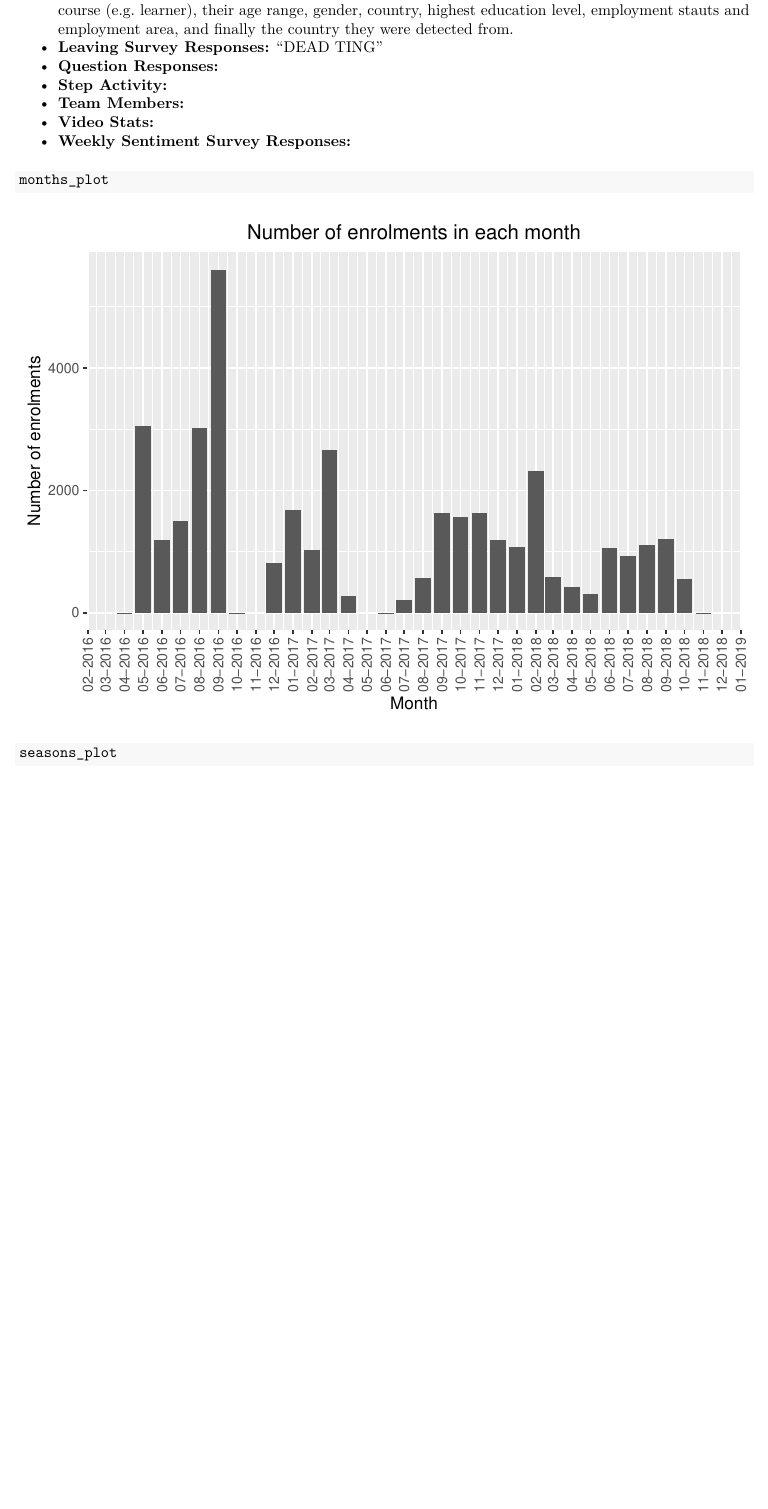
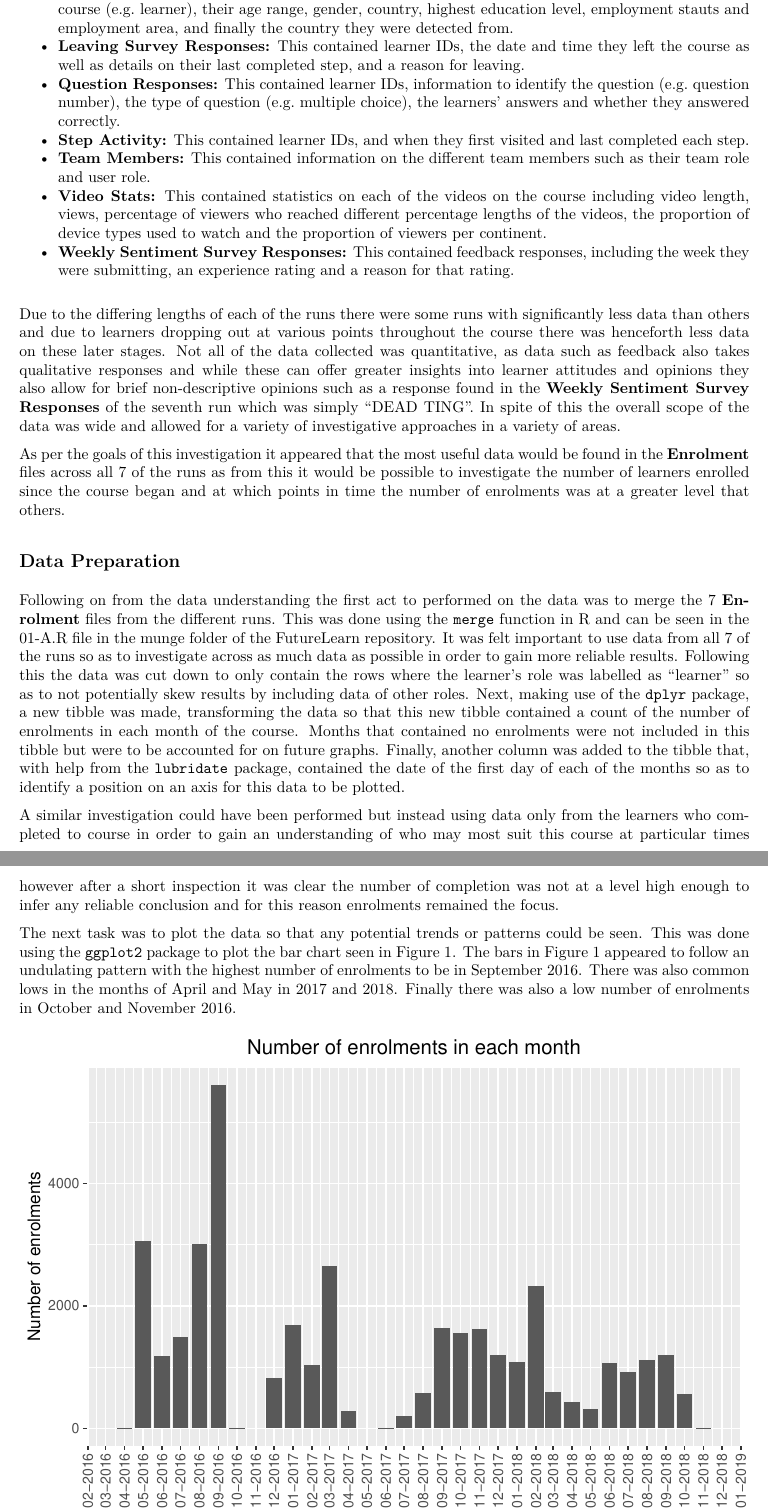
Before and after one commit to thomasr981/FutureLearn, an R Markdown document (reports/Report.Rmd): part of page 2 of 6 before the commit and two parts of pages 2 and 3 of 7 after it, the two joined at a grey line, cut so that both start at the same text, the shorter picture padded with empty space. The pictures show the output file reports/Report.pdf that the author committed with the source.

Commit message:
Altered the title of bar charts and roughly completed cycle 1 of report

````diff
--- a/reports/Report.Rmd
+++ b/reports/Report.Rmd
@@ -75,7 +73,0 @@ results.
-- **Leaving Survey Responses:** "DEAD TING"
-- **Question Responses:**
-- **Step Activity:**
-- **Team Members:**
-- **Video Stats:**
-- **Weekly Sentiment Survey Responses:**
-``` {r months}
@@ -82,4 +76,72 @@ results.
+information such as the individuals role on the course (e.g. learner), their age
+range, gender, country, highest education level, employment stauts and
+employment area, and finally the country they were detected from.
+- **Leaving Survey Responses:** This contained learner IDs, the date and time
+they left the course as well as details on their last completed step, and a
+reason for leaving.
+- **Question Responses:** This contained learner IDs, information to identify
+the question (e.g. question number), the type of question (e.g. multiple
+choice), the learners' answers and whether they answered correctly.
+- **Step Activity:** This contained learner IDs, and when they first visited and
+last completed each step.
+- **Team Members:** This contained information on the different team members such
+as their team role and user role.
+- **Video Stats:** This contained statistics on each of the videos on the course
+including video length, views, percentage of viewers who reached different
+percentage lengths of the videos, the proportion of device types used to watch
+and the proportion of viewers per continent.
+- **Weekly Sentiment Survey Responses:** This contained feedback responses,
+including the week they were submitting, an experience rating and a reason for
+that rating.
+
+Due to the differing lengths of each of the runs there were some runs with
+significantly less data than others and due to learners dropping out at various
+points throughout the course there was henceforth less data on these later
+stages. Not all of the data collected was quantitative, as data such as feedback
+also takes qualitative responses and while these can offer greater insights into
+learner attitudes and opinions they also allow for brief non-descriptive
+opinions such as a response found in the **Weekly Sentiment Survey Responses**
+of the seventh run which was simply "DEAD TING". In spite of this the overall
+scope of the data was wide and allowed for a variety of investigative approaches
+in a variety of areas.
+
+As per the goals of this investigation it appeared that the most useful data
+would be found in the **Enrolment** files across all 7 of the runs as from this
+it would be possible to investigate the number of learners enrolled since the
+course began and at which points in time the number of enrolments was at a
+greater level that others.
+
+## Data Preparation
+Following on from the data understanding the first act to performed on the data
+was to merge the 7 **Enrolment** files from the different runs. This was done
+using the `merge` function in R and can be seen in the 01-A.R file in the munge
+folder of the FutureLearn repository. It was felt important to use data from all
+7 of the runs so as to investigate across as much data as possible in order to
+gain more reliable results. Following this the data was cut down to only contain
+the rows where the learner's role was labelled as "learner" so as to not
+potentially skew results by including data of other roles. Next, making use of
+the `dplyr` package, a new tibble was made, transforming the data so that this
+new tibble contained a count of the number of enrolments in each month of the
+course. Months that contained no enrolments were not included in this tibble but
+were to be accounted for on future graphs. Finally, another column was added to
+the tibble that, with help from the `lubridate` package, contained the date of
+the first day of each of the months so as to identify a position on an axis for
+this data to be plotted.
+
+A similar investigation could have been performed but instead using data only
+from the learners who completed to course in order to gain an understanding of
+who may most suit this course at particular times however after a short
+inspection it was clear the number of completion was not at a level high enough
+to infer any reliable conclusion and for this reason enrolments remained the
+focus.
+
+The next task was to plot the data so that any potential trends or patterns
+could be seen. This was done using the `ggplot2` package to plot the bar chart
+seen in Figure 1. The bars in Figure 1 appeared to follow an undulating pattern
+with the highest number of enrolments to be in September 2016. There was also
+common lows in the months of April and May in 2017 and 2018. Finally, there was
+also a low number of enrolments in October and November 2016.
+``` {r months, fig.align="center", fig.cap="Bar chart showing the number of enrolments in each month from Ferbruary 2016 to January 2019", echo=FALSE}
 months_plot
 ```
-
-``` {r seasons}
+# Cycle 2
````
Also changed, not shown: src/eda.R (+2 -2 lines), reports/Report.pdf, reports/Report.Rmd (36 more changed lines).
